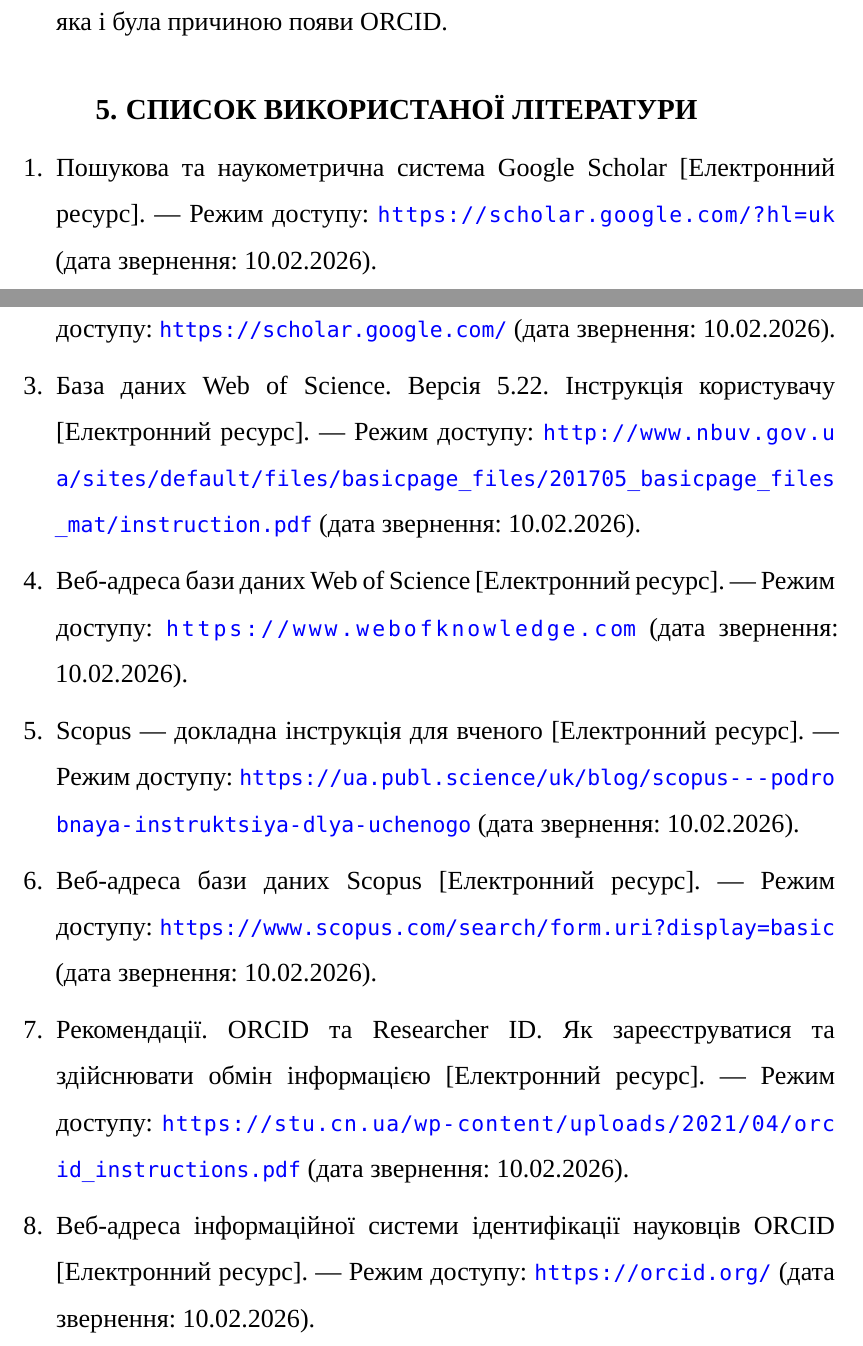
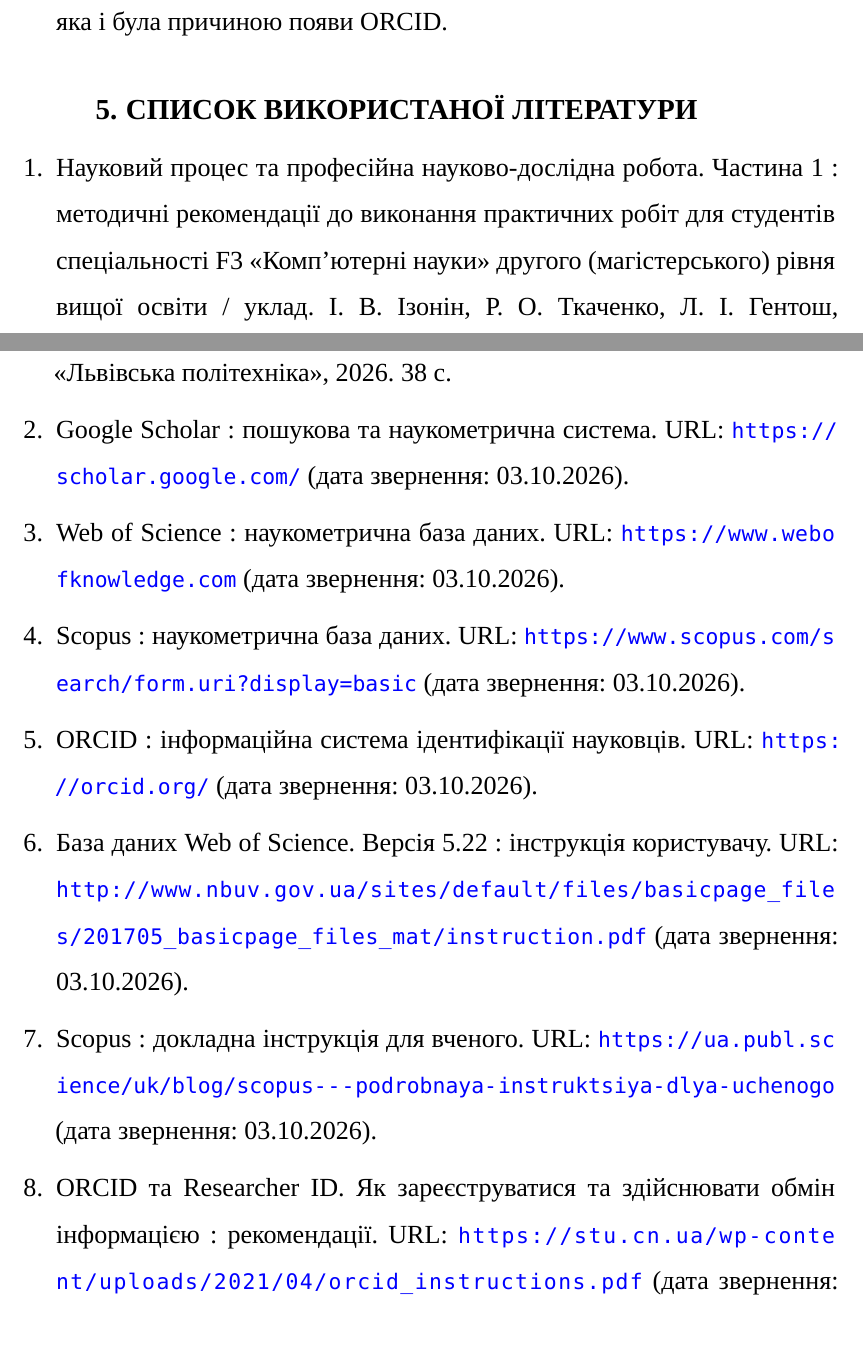
Before and after one commit to maksym-halych/master-degree-labs, a LaTeX document (src/1th term 2026 Autumn/Науковий процес та професійна науково-дослідна робота/practice1/main.tex): two parts of pages 12 and 13 of 13, joined at a grey line, cut so that both start at the same text. Compiled offline with XeLaTeX.

Commit message:
fix(reports): rework practice 1 sources to dstu 8302:2015
The list was copied from the methodical guidelines, whose own bibliography
still follows GOST 7.1:2006 — dashes between description elements, the
"[Електронний ресурс]" marker and "Режим доступу". The lecturer singled out
exactly those as grounds for rejecting the report, so the shared source made
the entries wrong rather than safe.

Reformat all entries as "Назва : підзаголовок. URL: ... (дата звернення: ...)",
add the guidelines themselves as source 1 and cite them where the text already
leaned on them, cite each service in the task statement, and reorder the list
by first mention. Drop the uncited Google Scholar entry that differed from the
cited one only by the ?hl=uk locale parameter.

Access dates move from the guidelines' 10.02.2026 to the date the services
were actually opened.

Co-Authored-By: Claude <noreply@anthropic.com>

```diff
--- a/src/1th term 2026 Autumn/Науковий процес та професійна науково-дослідна робота/practice1/main.tex
+++ b/src/1th term 2026 Autumn/Науковий процес та професійна науково-дослідна робота/practice1/main.tex
@@ -304,43 +309,50 @@
 
 \section{Список використаної літератури}
 
+% Описи оформлені за ДСТУ 8302:2015: без «[Електронний ресурс]», без «Режим
+% доступу» і без тире між елементами — ці три ознаки належать попередньому
+% ГОСТ 7.1:2006. Методичні рекомендації наводять власний список саме за старим
+% стандартом, тому копіювати описи звідти не можна, попри збіг самих джерел.
+% Порядок записів — за першою згадкою в тексті; нумерацію друкує \ref, тому
+% переставляння \item автоматично переставляє і номери в тексті.
 \begin{enumerate}[label=\arabic*., ref=\arabic*, itemsep=6pt]
-\item\label{bib:scholar} Пошукова та наукометрична система Google Scholar
-[Електронний ресурс]. --- Режим доступу:
-\url{https://scholar.google.com/?hl=uk} (дата звернення: 10.02.2026).
+\item\label{bib:guide} Науковий процес та професійна науково-дослідна робота.
+Частина~1 : методичні рекомендації до виконання практичних робіт для студентів
+спеціальності F3 «Комп'ютерні науки» другого (магістерського) рівня вищої
+освіти / уклад. І.~В.~Ізонін, Р.~О.~Ткаченко, Л.~І.~Гентош, В.~М.~Теслюк.
+Львів : Видавництво Національного університету «Львівська політехніка»,
+2026. 38~с.
 
-\item\label{bib:scholar-db} Веб-адреса бази даних Google Scholar
-[Електронний ресурс]. --- Режим доступу: \url{https://scholar.google.com/}
-(дата звернення: 10.02.2026).
+\item\label{bib:scholar-db} Google Scholar : пошукова та наукометрична
+система. URL: \url{https://scholar.google.com/} (дата звернення: 03.10.2026).
 
-\item\label{bib:wos-manual} База даних Web of Science. Версія 5.22.
-Інструкція користувачу [Електронний ресурс]. --- Режим доступу:
-\url{http://www.nbuv.gov.ua/sites/default/files/basicpage_files/201705_basicpage_files_mat/instruction.pdf}
-(дата звернення: 10.02.2026).
+\item\label{bib:wos-db} Web of Science : наукометрична база даних.
+URL: \url{https://www.webofknowledge.com} (дата звернення: 03.10.2026).
 
-\item\label{bib:wos-db} Веб-адреса бази даних Web of Science
-[Електронний ресурс]. --- Режим доступу:
-\url{https://www.webofknowledge.com} (дата звернення: 10.02.2026).
+\item\label{bib:scopus-db} Scopus : наукометрична база даних.
+URL: \url{https://www.scopus.com/search/form.uri?display=basic}
+(дата звернення: 03.10.2026).
 
-\item\label{bib:scopus-guide} Scopus --- докладна інструкція для вченого
-[Електронний ресурс]. --- Режим доступу:
-\url{https://ua.publ.science/uk/blog/scopus---podrobnaya-instruktsiya-dlya-uchenogo}
-(дата звернення: 10.02.2026).
+\item\label{bib:orcid-db} ORCID : інформаційна система ідентифікації
+науковців. URL: \url{https://orcid.org/} (дата звернення: 03.10.2026).
 
-\item\label{bib:scopus-db} Веб-адреса бази даних Scopus
-[Електронний ресурс]. --- Режим доступу:
-\url{https://www.scopus.com/search/form.uri?display=basic}
-(дата звернення: 10.02.2026).
+\item\label{bib:wos-manual} База даних Web of Science. Версія 5.22 :
+інструкція користувачу.
+URL: \url{http://www.nbuv.gov.ua/sites/default/files/basicpage_files/201705_basicpage_files_mat/instruction.pdf}
+(дата звернення: 03.10.2026).
 
-\item\label{bib:orcid-manual} Рекомендації. ORCID та Researcher ID.
-Як зареєструватися та здійснювати обмін інформацією [Електронний ресурс].
---- Режим доступу:
-\url{https://stu.cn.ua/wp-content/uploads/2021/04/orcid_instructions.pdf}
-(дата звернення: 10.02.2026).
+% В оригіналі назва має тире: «Scopus – докладна інструкція для вченого».
+% Подаємо її як підзаголовок через « : », бо тире в описі — ознака старого
+% стандарту, і перевіряльник відрізняє тире в назві від тире-розділювача
+% тільки після звірки з джерелом.
+\item\label{bib:scopus-guide} Scopus : докладна інструкція для вченого.
+URL: \url{https://ua.publ.science/uk/blog/scopus---podrobnaya-instruktsiya-dlya-uchenogo}
+(дата звернення: 03.10.2026).
 
-\item\label{bib:orcid-db} Веб-адреса інформаційної системи ідентифікації
-науковців ORCID [Електронний ресурс]. --- Режим доступу:
-\url{https://orcid.org/} (дата звернення: 10.02.2026).
+\item\label{bib:orcid-manual} ORCID та Researcher ID. Як зареєструватися
+та здійснювати обмін інформацією : рекомендації.
+URL: \url{https://stu.cn.ua/wp-content/uploads/2021/04/orcid_instructions.pdf}
+(дата звернення: 03.10.2026).
 \end{enumerate}
 
 \end{document}
```
Also changed, not shown: src/1th term 2026 Autumn/Науковий процес та професійна науково-дослідна робота/practice1/main.tex (17 more changed lines).
